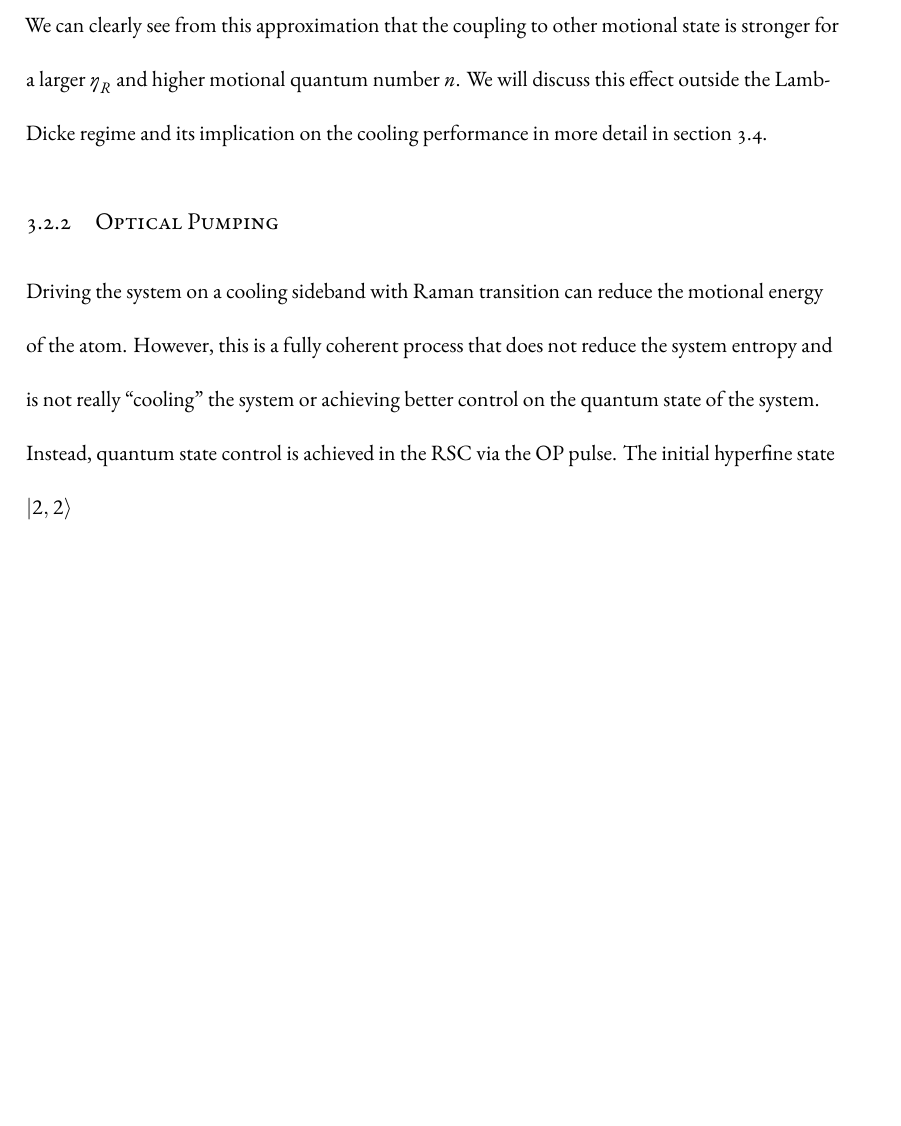
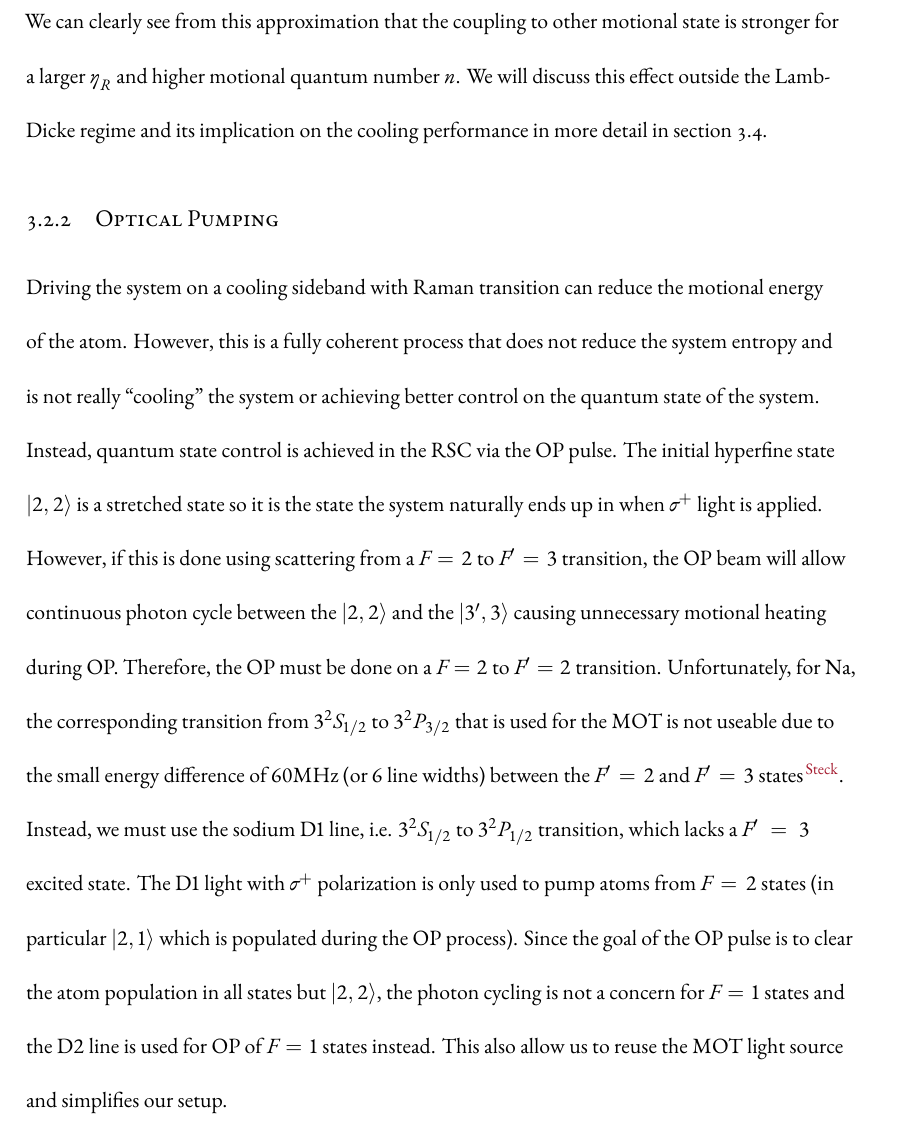
Before and after one commit to yuyichao/grad-thesis, a LaTeX thesis (dissertation.tex, which reads chapters/rsc.tex): part of page 17 of 46 before the commit and part of page 17 of 47 after it, cut so that both start at the same text, the shorter picture padded with empty space. Compiled offline with XeLaTeX.

Commit message:
[rsc] OP theory

```diff
--- a/chapters/rsc.tex
+++ b/chapters/rsc.tex
@@ -109,7 +109,24 @@ motional energy of the atom. However, this is a fully coherent process that does
 not reduce the system entropy and is not really ``cooling'' the system
 or achieving better control on the quantum state of the system.
 Instead, quantum state control is achieved in the RSC via the OP pulse.
-The initial hyperfine state $|2,2\rangle$
+The initial hyperfine state $|2,2\rangle$ is a stretched state so it is the
+state the system naturally ends up in when $\sigma^+$ light is applied.
+However, if this is done using scattering from a $F=2$ to $F'=3$ transition,
+the OP beam will allow continuous photon cycle
+between the $|2,2\rangle$ and the $|3',3\rangle$ causing unnecessary motional heating during OP.
+Therefore, the OP must be done on a $F=2$ to $F'=2$ transition.
+Unfortunately, for Na, the corresponding transition from $3^2S_{1/2}$ to $3^2P_{3/2}$
+that is used for the MOT is not useable due to the small energy difference of
+$60 \mathrm{MHz}$ (or $6$ line widths) between the $F'=2$ and $F'=3$ states
+\cite{steck_sodium_nodate}.
+Instead, we must use the sodium $\mathrm{D1}$ line, i.e. $3^2S_{1/2}$ to $3^2P_{1/2}$ transition,
+which lacks a $F'=3$ excited state.
+The $\mathrm{D1}$ light with $\sigma^+$ polarization is only used to pump atoms from
+$F=2$ states (in particular $|2,1\rangle$ which is populated during the OP process).
+Since the goal of the OP pulse is to clear the atom population in all states but $|2,2\rangle$,
+the photon cycling is not a concern for $F=1$ states and the $\mathrm{D2}$ line
+is used for OP of $F=1$ states instead.
+This also allow us to reuse the MOT light source and simplifies our setup.
 
 \section{Setup}
 
```
Also changed, not shown: dissertation.pdf.
